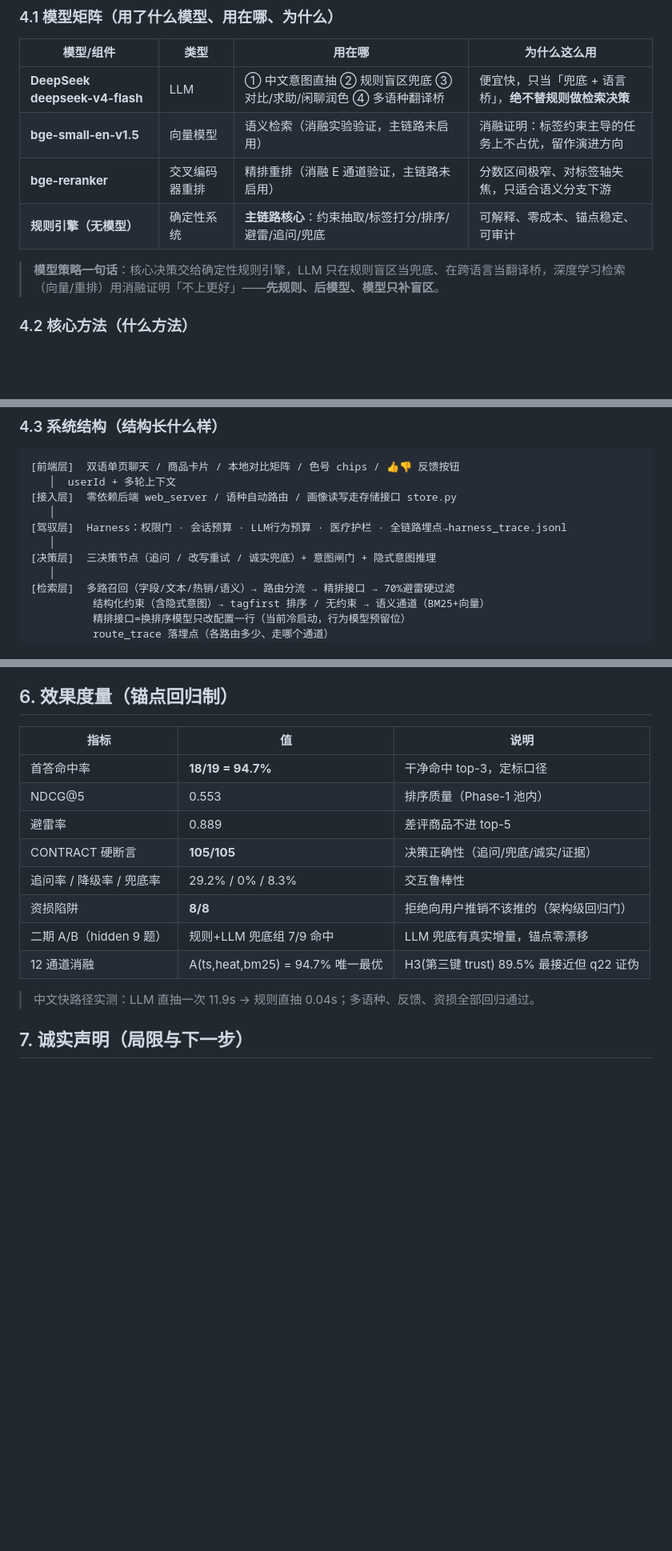
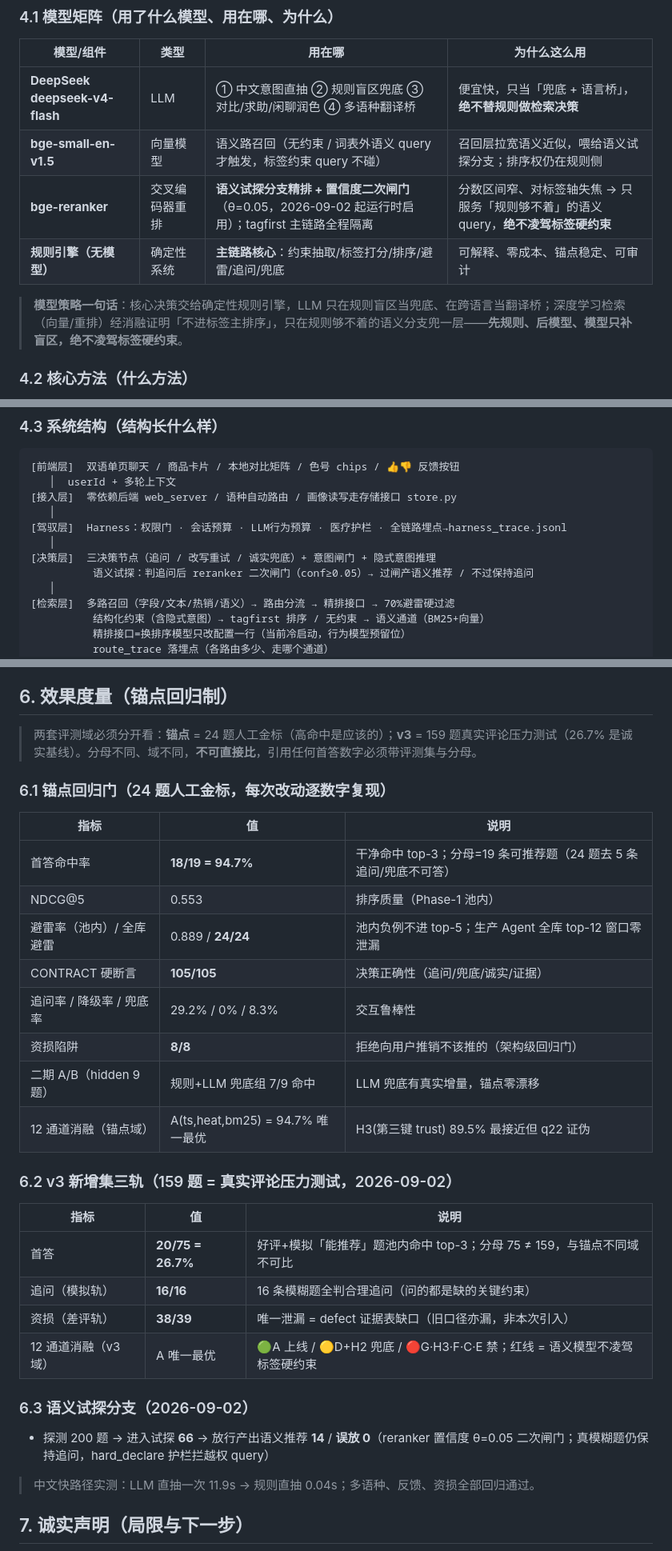
Before and after one commit to zxt1223/AI-beauty-agent, a Markdown page: beauty_agent_思维导图.md, 3 parts joined by grey strips. Shown at 80% size. GitHub-like rendering; blank space fills up the shorter version.

Commit message:
beauty_agent: 思维导图对账更新——v3三轨指标分域 / 语义试探分支 / 模型矩阵现状修正

```diff
--- a/beauty_agent_思维导图.md
+++ b/beauty_agent_思维导图.md
@@ -50,11 +50,11 @@
 | 模型/组件 | 类型 | 用在哪 | 为什么这么用 |
 |---|---|---|---|
 | **DeepSeek deepseek-v4-flash** | LLM | ① 中文意图直抽 ② 规则盲区兜底 ③ 对比/求助/闲聊润色 ④ 多语种翻译桥 | 便宜快，只当「兜底 + 语言桥」，**绝不替规则做检索决策** |
-| **bge-small-en-v1.5** | 向量模型 | 语义检索（消融实验验证，主链路未启用） | 消融证明：标签约束主导的任务上不占优，留作演进方向 |
-| **bge-reranker** | 交叉编码器重排 | 精排重排（消融 E 通道验证，主链路未启用） | 分数区间极窄、对标签轴失焦，只适合语义分支下游 |
+| **bge-small-en-v1.5** | 向量模型 | 语义路召回（无约束 / 词表外语义 query 才触发，标签约束 query 不碰） | 召回层拉宽语义近似，喂给语义试探分支；排序权仍在规则侧 |
+| **bge-reranker** | 交叉编码器重排 | **语义试探分支精排 + 置信度二次闸门**（θ=0.05，2026-09-02 起运行时启用）；tagfirst 主链路全程隔离 | 分数区间窄、对标签轴失焦 → 只服务「规则够不着」的语义 query，**绝不凌驾标签硬约束** |
 | **规则引擎（无模型）** | 确定性系统 | **主链路核心**：约束抽取/标签打分/排序/避雷/追问/兜底 | 可解释、零成本、锚点稳定、可审计 |
 
-> **模型策略一句话**：核心决策交给确定性规则引擎，LLM 只在规则盲区当兜底、在跨语言当翻译桥，深度学习检索（向量/重排）用消融证明「不上更好」——**先规则、后模型、模型只补盲区**。
+> **模型策略一句话**：核心决策交给确定性规则引擎，LLM 只在规则盲区当兜底、在跨语言当翻译桥；深度学习检索（向量/重排）经消融证明「不进标签主排序」，只在规则够不着的语义分支兜一层——**先规则、后模型、模型只补盲区，绝不凌驾标签硬约束**。
 
 ### 4.2 核心方法（什么方法）
 
@@ -85,6 +86,7 @@
 [驾驭层]  Harness：权限门 · 会话预算 · LLM行为预算 · 医疗护栏 · 全链路埋点→harness_trace.jsonl
    │
 [决策层]  三决策节点（追问 / 改写重试 / 诚实兜底）+ 意图闸门 + 隐式意图推理
+          语义试探：判追问后 reranker 二次闸门（conf≥0.05）→ 过闸产语义推荐 / 不过保持追问
    │
 [检索层]  多路召回（字段/文本/热销/语义）→ 路由分流 → 精排接口 → 70%避雷硬过滤
           结构化约束（含隐式意图）→ tagfirst 排序 / 无约束 → 语义通道（BM25+向量）
@@ -121,16 +123,33 @@
 
 ## 6. 效果度量（锚点回归制）
 
+> 两套评测域必须分开看：**锚点** = 24 题人工金标（高命中是应该的）；**v3** = 159 题真实评论压力测试（26.7% 是诚实基线）。分母不同、域不同，**不可直接比**，引用任何首答数字必须带评测集与分母。
+
+### 6.1 锚点回归门（24 题人工金标，每次改动逐数字复现）
+
 | 指标 | 值 | 说明 |
 |---|---|---|
-| 首答命中率 | **18/19 = 94.7%** | 干净命中 top-3，定标口径 |
+| 首答命中率 | **18/19 = 94.7%** | 干净命中 top-3；分母=19 条可推荐题（24 题去 5 条追问/兜底不可答） |
 | NDCG@5 | 0.553 | 排序质量（Phase-1 池内） |
-| 避雷率 | 0.889 | 差评商品不进 top-5 |
+| 避雷率（池内）/ 全库避雷 | 0.889 / **24/24** | 池内负例不进 top-5；生产 Agent 全库 top-12 窗口零泄漏 |
 | CONTRACT 硬断言 | **105/105** | 决策正确性（追问/兜底/诚实/证据） |
 | 追问率 / 降级率 / 兜底率 | 29.2% / 0% / 8.3% | 交互鲁棒性 |
 | 资损陷阱 | **8/8** | 拒绝向用户推销不该推的（架构级回归门） |
 | 二期 A/B（hidden 9 题） | 规则+LLM 兜底组 7/9 命中 | LLM 兜底有真实增量，锚点零漂移 |
-| 12 通道消融 | A(ts,heat,bm25) = 94.7% 唯一最优 | H3(第三键 trust) 89.5% 最接近但 q22 证伪 |
+| 12 通道消融（锚点域） | A(ts,heat,bm25) = 94.7% 唯一最优 | H3(第三键 trust) 89.5% 最接近但 q22 证伪 |
+
+### 6.2 v3 新增集三轨（159 题 = 真实评论压力测试，2026-09-02）
+
+| 指标 | 值 | 说明 |
+|---|---|---|
+| 首答 | **20/75 = 26.7%** | 好评+模拟「能推荐」题池内命中 top-3；分母 75 ≠ 159，与锚点不同域不可比 |
+| 追问（模拟轨） | **16/16** | 16 条模糊题全判合理追问（问的都是缺的关键约束） |
+| 资损（差评轨） | **38/39** | 唯一泄漏 = defect 证据表缺口（旧口径亦漏，非本次引入） |
+| 12 通道消融（v3 域） | A 唯一最优 | 🟢A 上线 / 🟡D+H2 兜底 / 🔴G·H3·F·C·E 禁；红线 = 语义模型不凌驾标签硬约束 |
+
+### 6.3 语义试探分支（2026-09-02）
+
+- 探测 200 题 → 进入试探 **66** → 放行产出语义推荐 **14** / **误放 0**（reranker 置信度 θ=0.05 二次闸门；真模糊题仍保持追问，hard_declare 护栏拦越权 query）
 
 > 中文快路径实测：LLM 直抽一次 11.9s → 规则直抽 0.04s；多语种、反馈、资损全部回归通过。
 
```
Also changed, not shown: other parts of beauty_agent_思维导图.md (+6 -3 lines).
